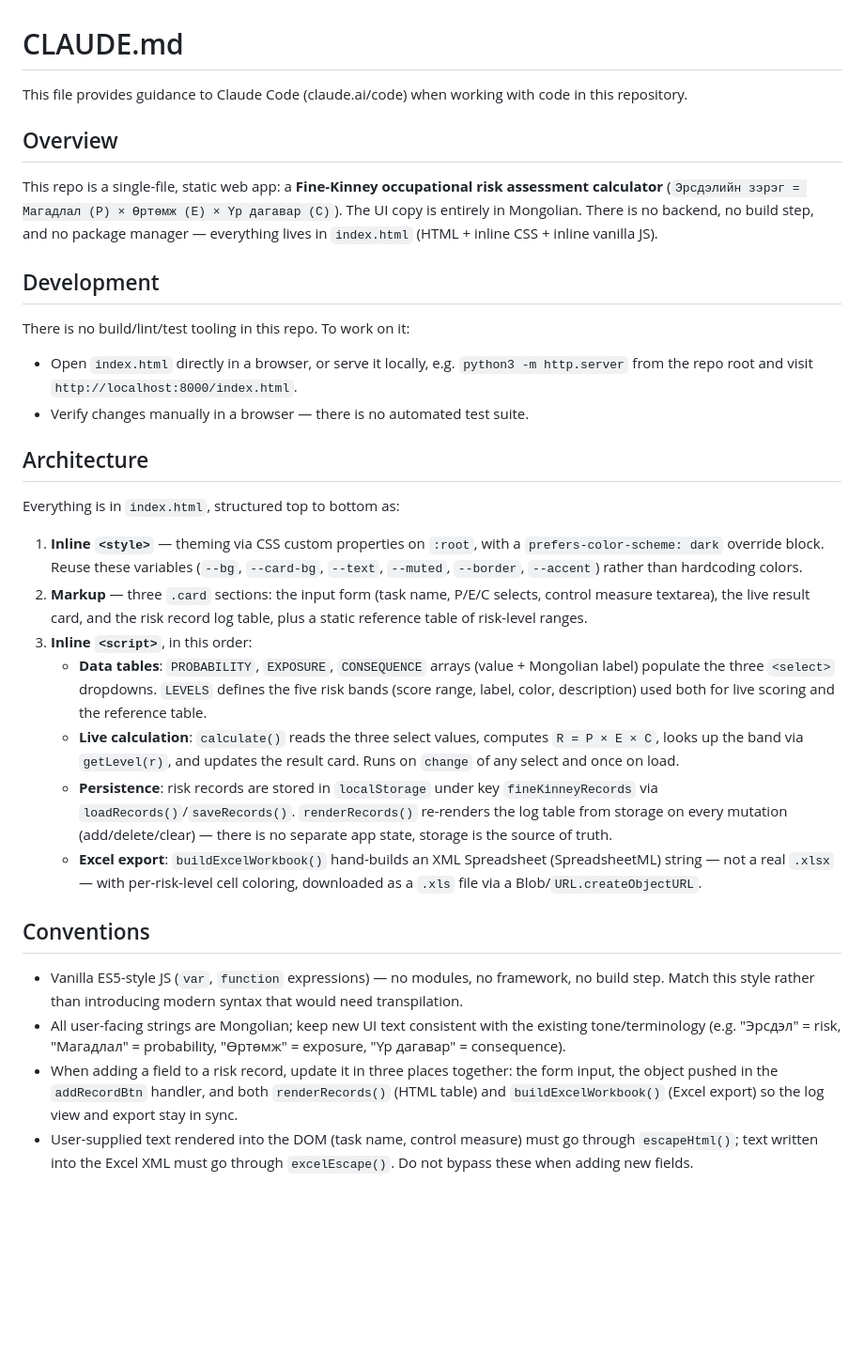
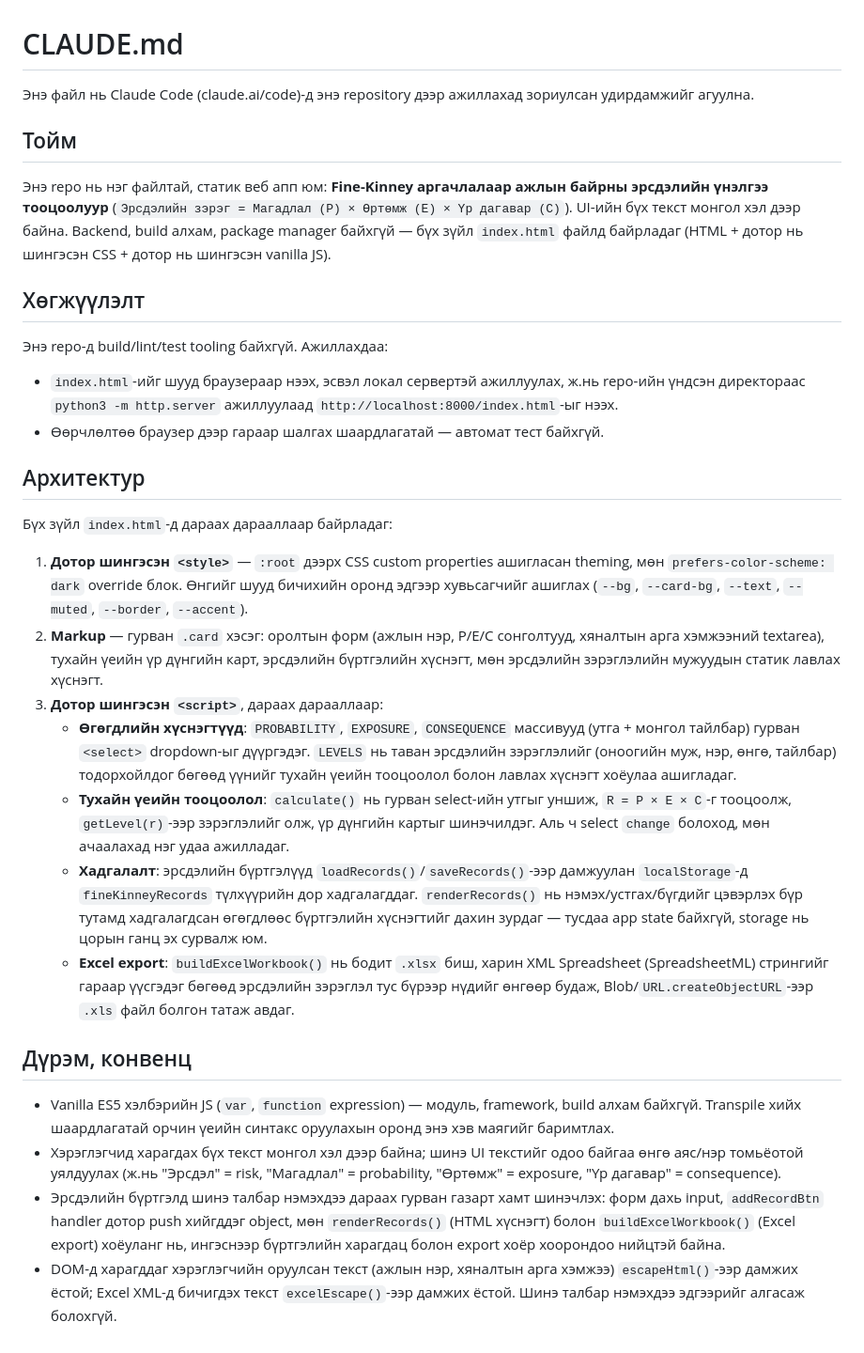
Before and after one commit to enkhbold8001-rgb/calculator, a Markdown page: CLAUDE.md, the part around the change. Shown at 94% size. Drawn GitHub-style; blank space fills up the shorter version.

Commit message:
Translate CLAUDE.md to Mongolian

```diff
--- a/CLAUDE.md
+++ b/CLAUDE.md
@@ -1,33 +1,33 @@
 # CLAUDE.md
 
-This file provides guidance to Claude Code (claude.ai/code) when working with code in this repository.
+Энэ файл нь Claude Code (claude.ai/code)-д энэ repository дээр ажиллахад зориулсан удирдамжийг агуулна.
 
-## Overview
+## Тойм
 
-This repo is a single-file, static web app: a **Fine-Kinney occupational risk assessment calculator** (`Эрсдэлийн зэрэг = Магадлал (P) × Өртөмж (E) × Үр дагавар (C)`). The UI copy is entirely in Mongolian. There is no backend, no build step, and no package manager — everything lives in `index.html` (HTML + inline CSS + inline vanilla JS).
+Энэ repo нь нэг файлтай, статик веб апп юм: **Fine-Kinney аргачлалаар ажлын байрны эрсдэлийн үнэлгээ тооцоолуур** (`Эрсдэлийн зэрэг = Магадлал (P) × Өртөмж (E) × Үр дагавар (C)`). UI-ийн бүх текст монгол хэл дээр байна. Backend, build алхам, package manager байхгүй — бүх зүйл `index.html` файлд байрладаг (HTML + дотор нь шингэсэн CSS + дотор нь шингэсэн vanilla JS).
 
-## Development
+## Хөгжүүлэлт
 
-There is no build/lint/test tooling in this repo. To work on it:
+Энэ repo-д build/lint/test tooling байхгүй. Ажиллахдаа:
 
-- Open `index.html` directly in a browser, or serve it locally, e.g. `python3 -m http.server` from the repo root and visit `http://localhost:8000/index.html`.
-- Verify changes manually in a browser — there is no automated test suite.
+- `index.html`-ийг шууд браузераар нээх, эсвэл локал сервертэй ажиллуулах, ж.нь repo-ийн үндсэн директораас `python3 -m http.server` ажиллуулаад `http://localhost:8000/index.html`-ыг нээх.
+- Өөрчлөлтөө браузер дээр гараар шалгах шаардлагатай — автомат тест байхгүй.
 
-## Architecture
+## Архитектур
 
-Everything is in `index.html`, structured top to bottom as:
+Бүх зүйл `index.html`-д дараах дарааллаар байрладаг:
 
-1. **Inline `<style>`** — theming via CSS custom properties on `:root`, with a `prefers-color-scheme: dark` override block. Reuse these variables (`--bg`, `--card-bg`, `--text`, `--muted`, `--border`, `--accent`) rather than hardcoding colors.
-2. **Markup** — three `.card` sections: the input form (task name, P/E/C selects, control measure textarea), the live result card, and the risk record log table, plus a static reference table of risk-level ranges.
-3. **Inline `<script>`**, in this order:
-   - **Data tables**: `PROBABILITY`, `EXPOSURE`, `CONSEQUENCE` arrays (value + Mongolian label) populate the three `<select>` dropdowns. `LEVELS` defines the five risk bands (score range, label, color, description) used both for live scoring and the reference table.
-   - **Live calculation**: `calculate()` reads the three select values, computes `R = P × E × C`, looks up the band via `getLevel(r)`, and updates the result card. Runs on `change` of any select and once on load.
-   - **Persistence**: risk records are stored in `localStorage` under key `fineKinneyRecords` via `loadRecords()`/`saveRecords()`. `renderRecords()` re-renders the log table from storage on every mutation (add/delete/clear) — there is no separate app state, storage is the source of truth.
-   - **Excel export**: `buildExcelWorkbook()` hand-builds an XML Spreadsheet (SpreadsheetML) string — not a real `.xlsx` — with per-risk-level cell coloring, downloaded as a `.xls` file via a Blob/`URL.createObjectURL`.
+1. **Дотор шингэсэн `<style>`** — `:root` дээрх CSS custom properties ашигласан theming, мөн `prefers-color-scheme: dark` override блок. Өнгийг шууд бичихийн оронд эдгээр хувьсагчийг ашиглах (`--bg`, `--card-bg`, `--text`, `--muted`, `--border`, `--accent`).
+2. **Markup** — гурван `.card` хэсэг: оролтын форм (ажлын нэр, P/E/C сонголтууд, хяналтын арга хэмжээний textarea), тухайн үеийн үр дүнгийн карт, эрсдэлийн бүртгэлийн хүснэгт, мөн эрсдэлийн зэрэглэлийн мужуудын статик лавлах хүснэгт.
+3. **Дотор шингэсэн `<script>`**, дараах дарааллаар:
+   - **Өгөгдлийн хүснэгтүүд**: `PROBABILITY`, `EXPOSURE`, `CONSEQUENCE` массивууд (утга + монгол тайлбар) гурван `<select>` dropdown-ыг дүүргэдэг. `LEVELS` нь таван эрсдэлийн зэрэглэлийг (оноогийн муж, нэр, өнгө, тайлбар) тодорхойлдог бөгөөд үүнийг тухайн үеийн тооцоолол болон лавлах хүснэгт хоёулаа ашигладаг.
+   - **Тухайн үеийн тооцоолол**: `calculate()` нь гурван select-ийн утгыг уншиж, `R = P × E × C`-г тооцоолж, `getLevel(r)`-ээр зэрэглэлийг олж, үр дүнгийн картыг шинэчилдэг. Аль ч select `change` болоход, мөн ачаалахад нэг удаа ажилладаг.
+   - **Хадгалалт**: эрсдэлийн бүртгэлүүд `loadRecords()`/`saveRecords()`-ээр дамжуулан `localStorage`-д `fineKinneyRecords` түлхүүрийн дор хадгалагддаг. `renderRecords()` нь нэмэх/устгах/бүгдийг цэвэрлэх бүр тутамд хадгалагдсан өгөгдлөөс бүртгэлийн хүснэгтийг дахин зурдаг — тусдаа app state байхгүй, storage нь цорын ганц эх сурвалж юм.
+   - **Excel export**: `buildExcelWorkbook()` нь бодит `.xlsx` биш, харин XML Spreadsheet (SpreadsheetML) стрингийг гараар үүсгэдэг бөгөөд эрсдэлийн зэрэглэл тус бүрээр нүдийг өнгөөр будаж, Blob/`URL.createObjectURL`-ээр `.xls` файл болгон татаж авдаг.
 
-## Conventions
+## Дүрэм, конвенц
 
-- Vanilla ES5-style JS (`var`, `function` expressions) — no modules, no framework, no build step. Match this style rather than introducing modern syntax that would need transpilation.
-- All user-facing strings are Mongolian; keep new UI text consistent with the existing tone/terminology (e.g. "Эрсдэл" = risk, "Магадлал" = probability, "Өртөмж" = exposure, "Үр дагавар" = consequence).
-- When adding a field to a risk record, update it in three places together: the form input, the object pushed in the `addRecordBtn` handler, and both `renderRecords()` (HTML table) and `buildExcelWorkbook()` (Excel export) so the log view and export stay in sync.
-- User-supplied text rendered into the DOM (task name, control measure) must go through `escapeHtml()`; text written into the Excel XML must go through `excelEscape()`. Do not bypass these when adding new fields.
+- Vanilla ES5 хэлбэрийн JS (`var`, `function` expression) — модуль, framework, build алхам байхгүй. Transpile хийх шаардлагатай орчин үеийн синтакс оруулахын оронд энэ хэв маягийг баримтлах.
+- Хэрэглэгчид харагдах бүх текст монгол хэл дээр байна; шинэ UI текстийг одоо байгаа өнгө аяс/нэр томьёотой уялдуулах (ж.нь "Эрсдэл" = risk, "Магадлал" = probability, "Өртөмж" = exposure, "Үр дагавар" = consequence).
+- Эрсдэлийн бүртгэлд шинэ талбар нэмэхдээ дараах гурван газарт хамт шинэчлэх: форм дахь input, `addRecordBtn` handler дотор push хийгддэг object, мөн `renderRecords()` (HTML хүснэгт) болон `buildExcelWorkbook()` (Excel export) хоёуланг нь, ингэснээр бүртгэлийн харагдац болон export хоёр хоорондоо нийцтэй байна.
+- DOM-д харагддаг хэрэглэгчийн оруулсан текст (ажлын нэр, хяналтын арга хэмжээ) `escapeHtml()`-ээр дамжих ёстой; Excel XML-д бичигдэх текст `excelEscape()`-ээр дамжих ёстой. Шинэ талбар нэмэхдээ эдгээрийг алгасаж болохгүй.
```
